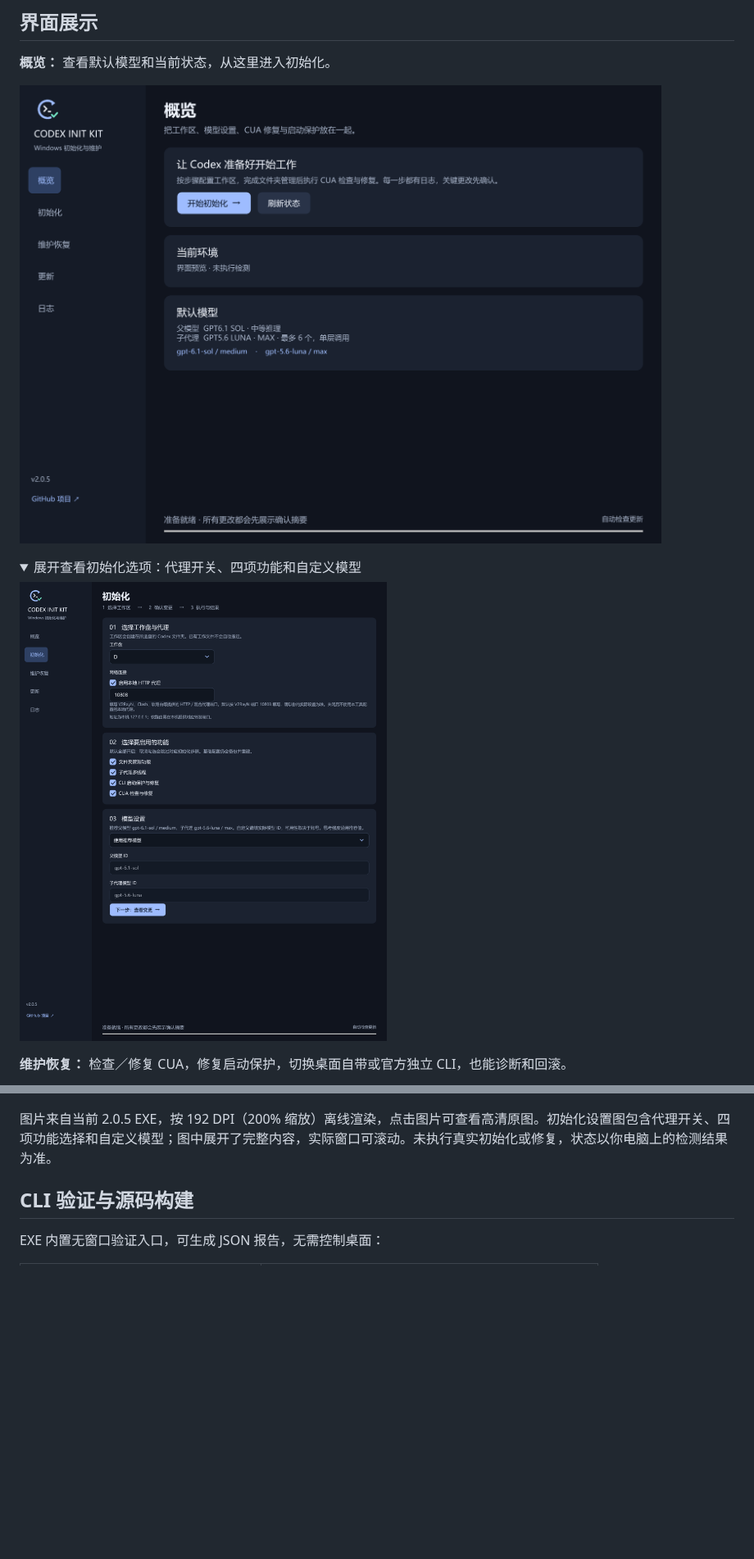
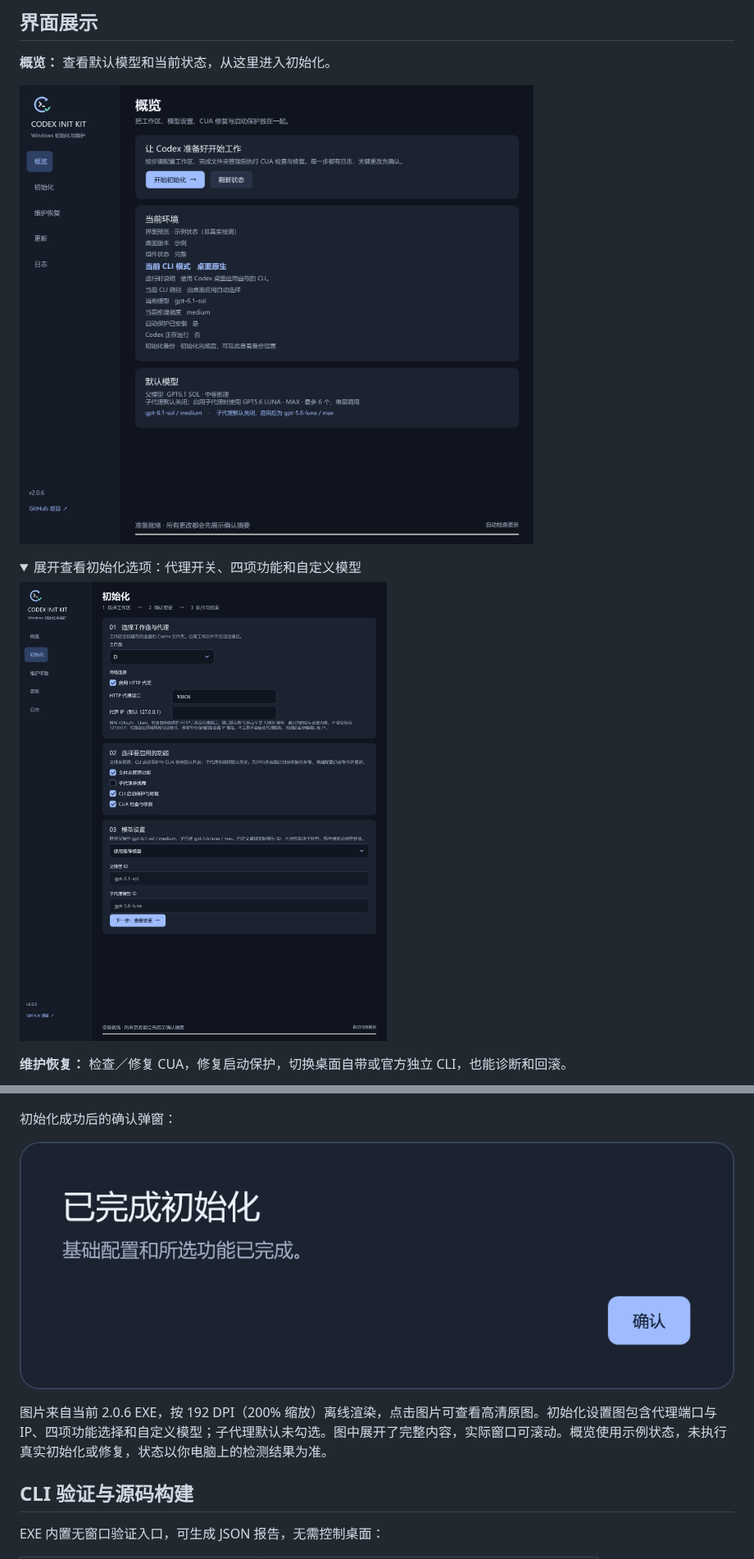
Before and after one commit to BerryFuwawa/codex-init-kit, a Markdown page: README.md, 2 parts joined by grey strips. Shown at 82% size. Rendered like a GitHub page; pictures changed too: assets/screenshots/completed.png (added), assets/screenshots/overview.png, assets/screenshots/settings.png; folded sections open; blank space fills up the shorter version.

```diff
--- a/README.md
+++ b/README.md
@@ -143,7 +143,11 @@
 
 ![Codex Init Kit 维护恢复页面](assets/screenshots/maintenance.png)
 
-图片来自当前 2.0.5 EXE，按 192 DPI（200% 缩放）离线渲染，点击图片可查看高清原图。初始化设置图包含代理开关、四项功能选择和自定义模型；图中展开了完整内容，实际窗口可滚动。未执行真实初始化或修复，状态以你电脑上的检测结果为准。
+初始化成功后的确认弹窗：
+
+![初始化完成确认](assets/screenshots/completed.png)
+
+图片来自当前 2.0.6 EXE，按 192 DPI（200% 缩放）离线渲染，点击图片可查看高清原图。初始化设置图包含代理端口与 IP、四项功能选择和自定义模型；子代理默认未勾选。图中展开了完整内容，实际窗口可滚动。概览使用示例状态，未执行真实初始化或修复，状态以你电脑上的检测结果为准。
 
 ## CLI 验证与源码构建
 
```
Also changed, not shown: other parts of README.md (+4 -4 lines), docs/Desktop.md (+6 -6 lines), docs/Release-2.0.6.md (added, +11 -0 lines), docs/Settings.md (+4 -4 lines), assets/screenshots/maintenance.png, 8 other files.
